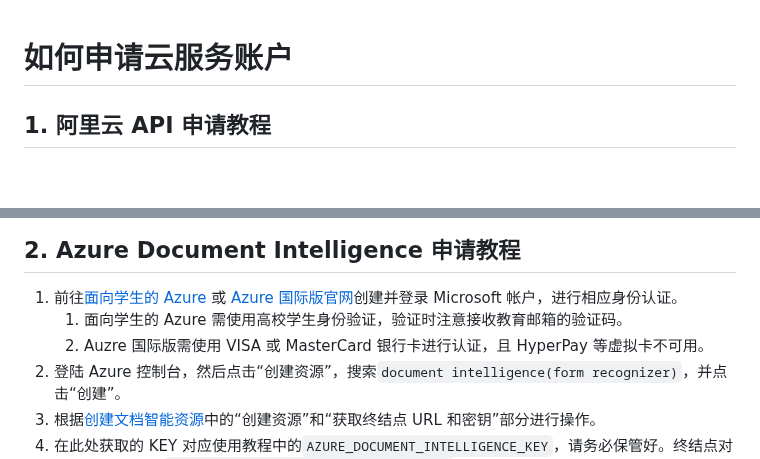
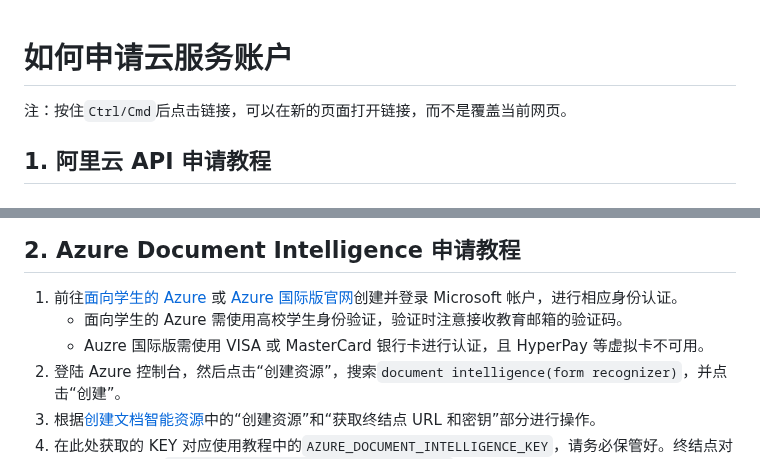
Before and after one commit to NatsUIJM/autoContents, a Markdown page: docs/如何申请云服务账户.md, 2 parts joined by grey strips. GitHub-like rendering.

```diff
--- a/docs/如何申请云服务账户.md
+++ b/docs/如何申请云服务账户.md
@@ -1,4 +1,6 @@
 # 如何申请云服务账户
+
+注：按住`Ctrl/Cmd`后点击链接，可以在新的页面打开链接，而不是覆盖当前网页。
 
 ## 1. 阿里云 API 申请教程
 
@@ -19,8 +21,8 @@
 ## 2. Azure Document Intelligence 申请教程
 
 1. 前往[面向学生的 Azure](https://azure.microsoft.com/zh-cn/free/students) 或 [Azure 国际版官网](https://azure.microsoft.com/zh-cn/)创建并登录 Microsoft 帐户，进行相应身份认证。
-   1. 面向学生的 Azure 需使用高校学生身份验证，验证时注意接收教育邮箱的验证码。
-   2. Auzre 国际版需使用 VISA 或 MasterCard 银行卡进行认证，且 HyperPay 等虚拟卡不可用。
+   - 面向学生的 Azure 需使用高校学生身份验证，验证时注意接收教育邮箱的验证码。
+   - Auzre 国际版需使用 VISA 或 MasterCard 银行卡进行认证，且 HyperPay 等虚拟卡不可用。
 2. 登陆 Azure 控制台，然后点击“创建资源”，搜索`document intelligence(form recognizer)`，并点击“创建”。
 3. 根据[创建文档智能资源](https://learn.microsoft.com/zh-cn/azure/ai-services/document-intelligence/how-to-guides/create-document-intelligence-resource?view=doc-intel-4.0.0)中的“创建资源”和“获取终结点 URL 和密钥”部分进行操作。
 4. 在此处获取的 KEY 对应使用教程中的`AZURE_DOCUMENT_INTELLIGENCE_KEY`，请务必保管好。终结点对应使用教程中的 `AZURE_DOCUMENT_INTELLIGENCE_ENDPOINT`。
```
